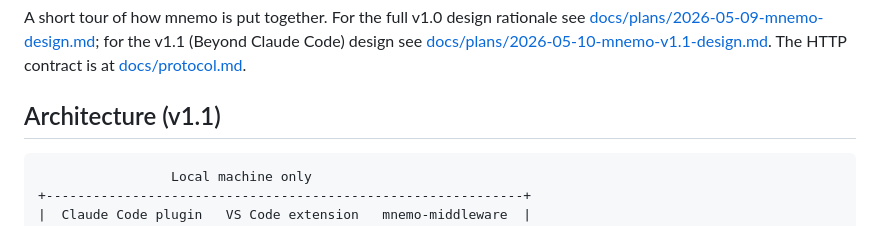
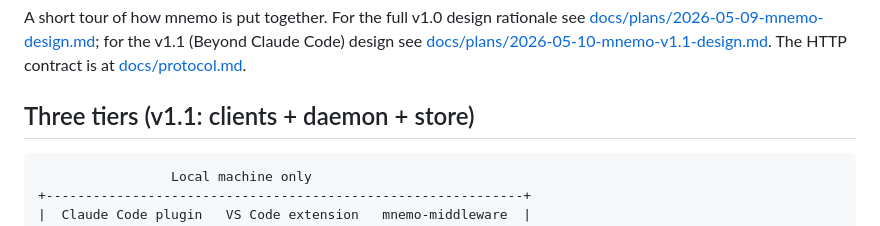
Before and after one commit to mmct-jsc/mnemo, a Markdown page: docs/architecture.md, the part around the change. Drawn GitHub-style.

````diff
--- a/docs/architecture.md
+++ b/docs/architecture.md
@@ -7,7 +7,7 @@ for the v1.1 (Beyond Claude Code) design see
 [docs/plans/2026-05-10-mnemo-v1.1-design.md](plans/2026-05-10-mnemo-v1.1-design.md).
 The HTTP contract is at [docs/protocol.md](protocol.md).
 
-## Architecture (v1.1)
+## Three tiers (v1.1: clients + daemon + store)
 
 ```
                  Local machine only
````
Also changed, not shown: skills/mnemo-incident/SKILL.md (+1 -1 lines), skills/mnemo-retro/SKILL.md (+1 -1 lines).
